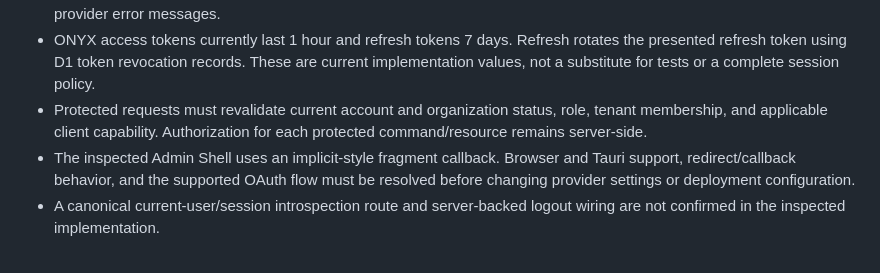
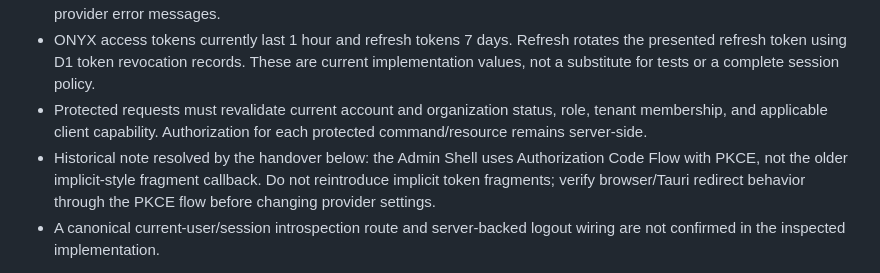
Before and after one commit to SMozaff/Onyx-Framework, a Markdown page: docs/SECURITY_AUTHENTICATION_MODEL.md, the part around the change. Drawn GitHub-style.

Commit message:
docs(auth): reconcile current Supabase security contract

```diff
--- a/docs/SECURITY_AUTHENTICATION_MODEL.md
+++ b/docs/SECURITY_AUTHENTICATION_MODEL.md
@@ -73,7 +73,7 @@ In particular:
 - Public authentication errors must be generic. Return stable error codes only; do not return raw verifier or upstream provider error messages.
 - ONYX access tokens currently last 1 hour and refresh tokens 7 days. Refresh rotates the presented refresh token using D1 token revocation records. These are current implementation values, not a substitute for tests or a complete session policy.
 - Protected requests must revalidate current account and organization status, role, tenant membership, and applicable client capability. Authorization for each protected command/resource remains server-side.
-- The inspected Admin Shell uses an implicit-style fragment callback. Browser and Tauri support, redirect/callback behavior, and the supported OAuth flow must be resolved before changing provider settings or deployment configuration.
+- Historical note resolved by the handover below: the Admin Shell uses Authorization Code Flow with PKCE, not the older implicit-style fragment callback. Do not reintroduce implicit token fragments; verify browser/Tauri redirect behavior through the PKCE flow before changing provider settings.
 - A canonical current-user/session introspection route and server-backed logout wiring are not confirmed in the inspected implementation.
 
 This addendum records source evidence and must not be read as confirmation that production configuration or end-to-end authentication has been verified. No migrations, production configuration, secrets, or deployed services were changed in Phase 2.
```
